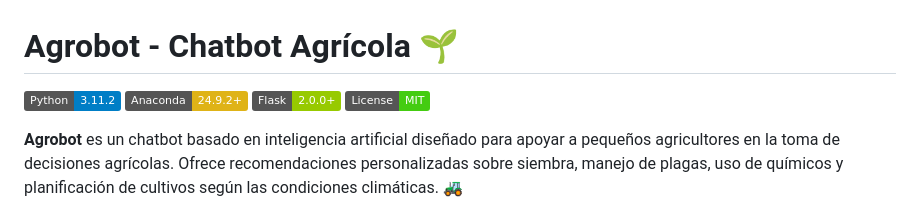
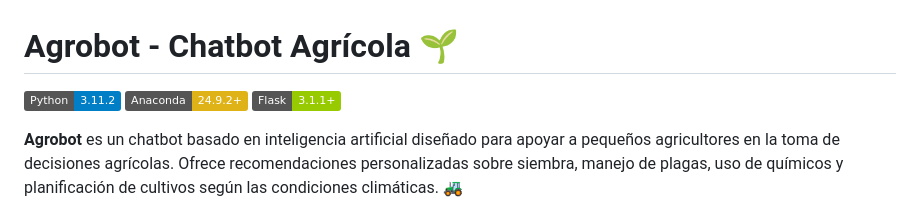
Before and after one commit to axchisan/ProyectoAgroBot, a Markdown page: docs/README.md, the part around the change. GitHub-like rendering; badges without logos.

```diff
--- a/docs/README.md
+++ b/docs/README.md
@@ -3,8 +3,8 @@
 
 ![Python](https://img.shields.io/badge/Python-3.11.2-blue)
 ![Anaconda](https://img.shields.io/badge/Anaconda-24.9.2+-yellow)
-![Flask](https://img.shields.io/badge/Flask-2.0.0+-green)
-![License](https://img.shields.io/badge/License-MIT-brightgreen)
+![Flask](https://img.shields.io/badge/Flask-3.1.1+-green)
+
 
 **Agrobot** es un chatbot basado en inteligencia artificial diseñado para apoyar a pequeños agricultores en la toma de decisiones agrícolas. Ofrece recomendaciones personalizadas sobre siembra, manejo de plagas, uso de químicos y planificación de cultivos según las condiciones climáticas. 🚜
 
```
